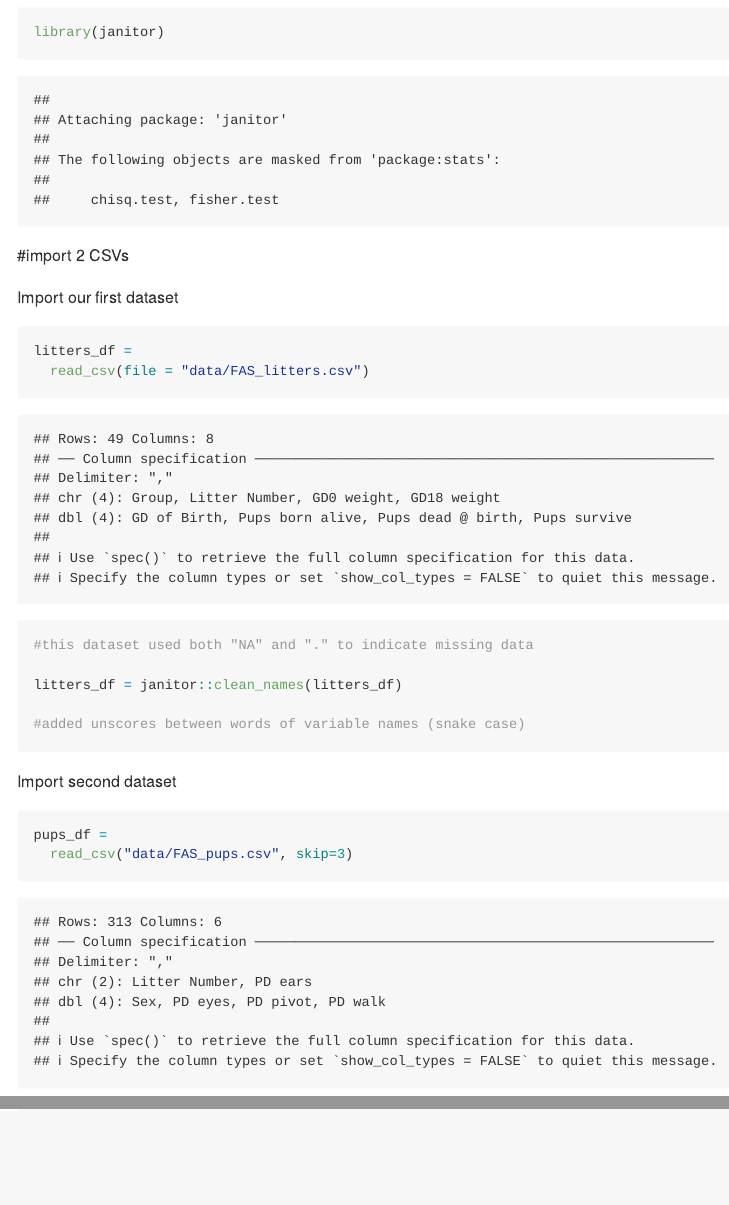
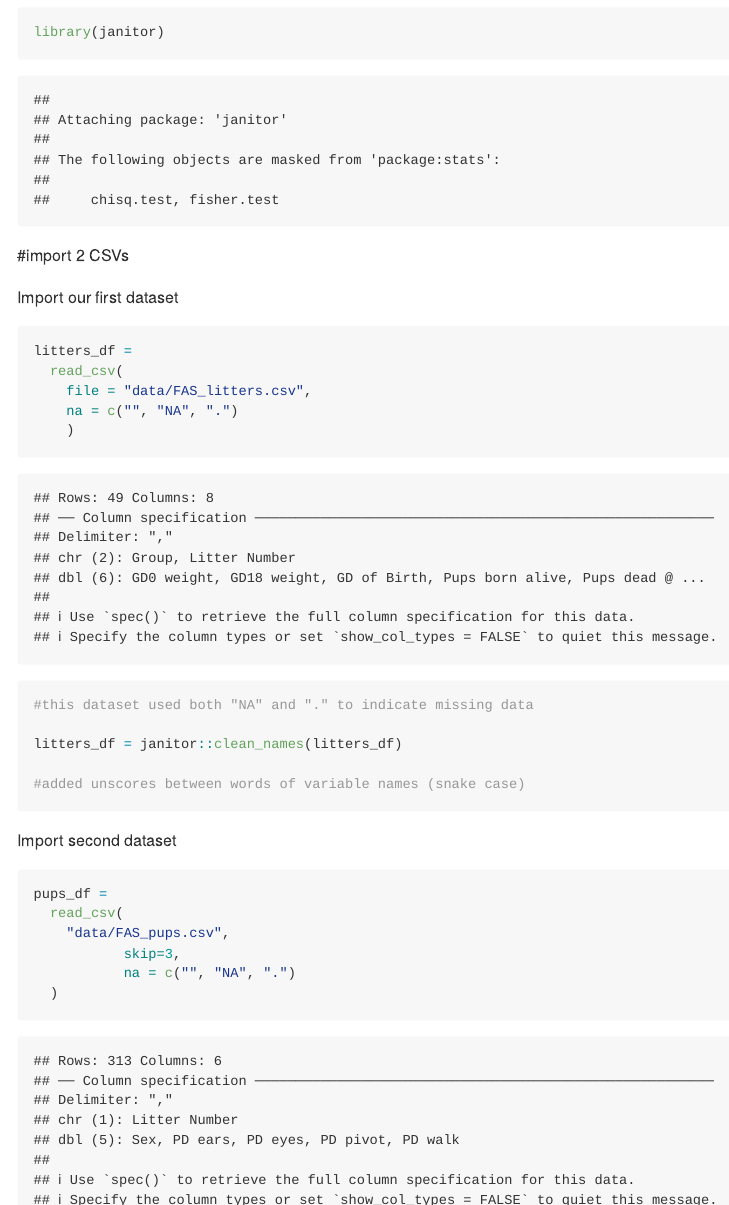
Before and after one commit to AlexaBurko/data_wrangling_1, an R Markdown document (01_data_import.Rmd): the page in a window 1100 px wide, from 450 px down, and a second part further down, joined at a grey line. The pictures show the output file 01_data_import.md that the author committed with the source, drawn offline in the style of GitHub.

Commit message:
Fix missing data indicators

````diff
--- a/01_data_import.Rmd
+++ b/01_data_import.Rmd
@@ -17,7 +17,10 @@ Import our first dataset
 
 ```{r}
 litters_df =
-  read_csv(file = "data/FAS_litters.csv")
+  read_csv(
+    file = "data/FAS_litters.csv",
+    na = c("", "NA", ".")
+    )
 
 #this dataset used both "NA" and "." to indicate missing data
 
@@ -29,7 +32,11 @@ Import second dataset
 
 ```{r}
 pups_df =
-  read_csv("data/FAS_pups.csv", skip=3)
+  read_csv(
+    "data/FAS_pups.csv",
+           skip=3,
+           na = c("", "NA", ".")
+  )
 
 # do not need to say file = because it assumes that
 # skip = n skips n number of rows at the top when importing the data set
````
Also changed, not shown: 01_data_import.md, 01_data_import.Rmd (2 more changed lines).
